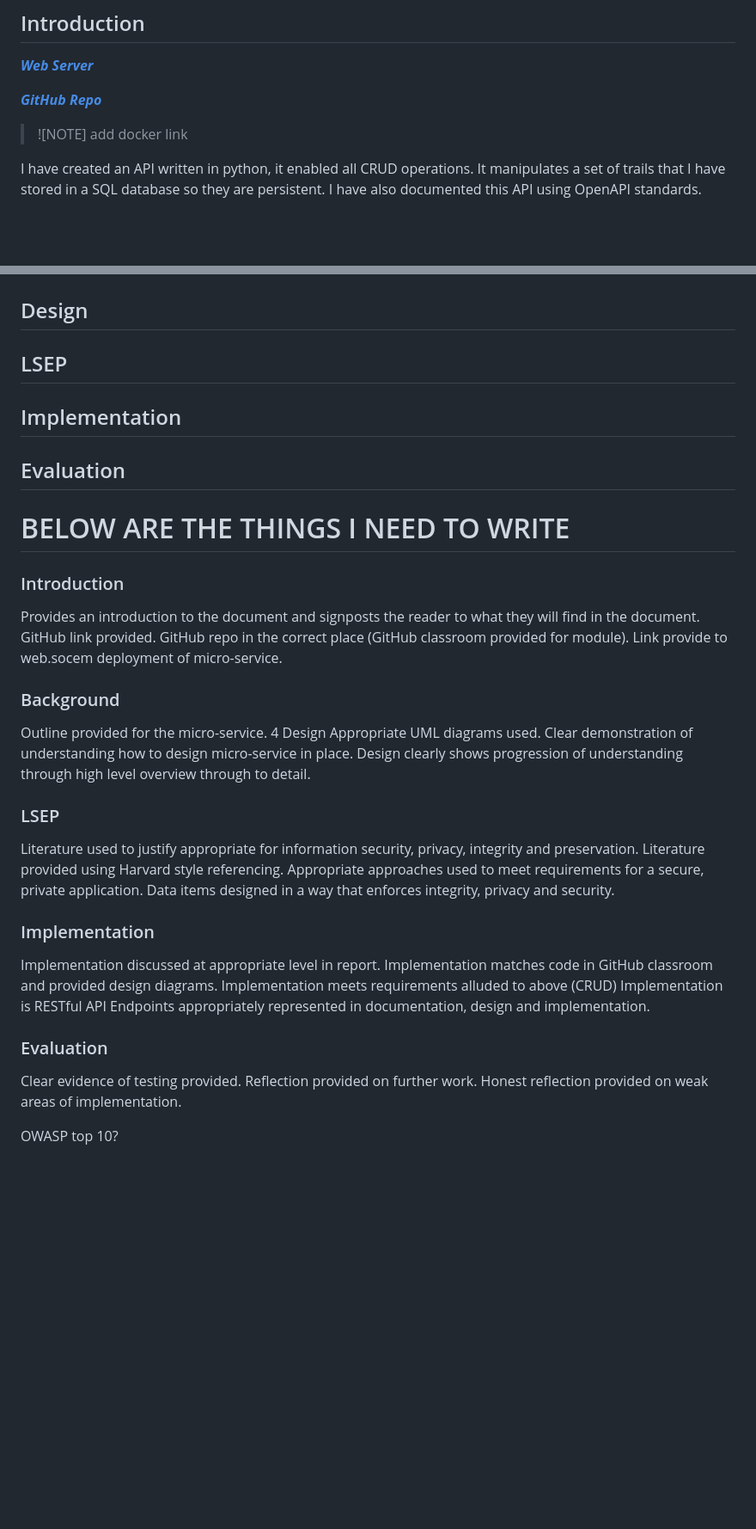
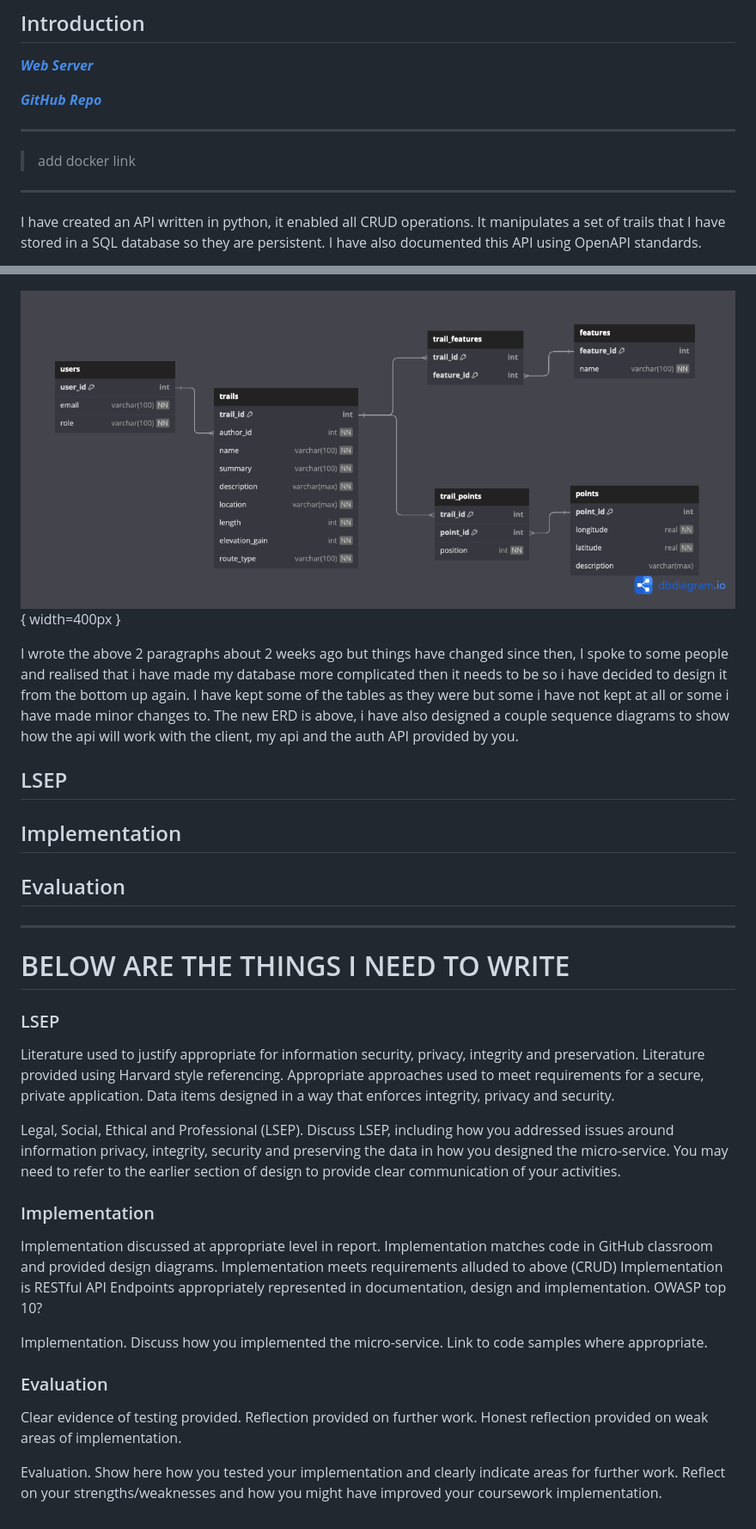
Before and after one commit to bobbymannino/comp2001-report, a Markdown page: report.md, 2 parts joined by grey strips. Shown: that part at 86% size. Rendered like a GitHub page; blank space fills up the shorter version.

Commit message:
docs: update report

```diff
--- a/report.md
+++ b/report.md
@@ -6,8 +6,11 @@
 
 [**_GitHub Repo_**](https://github.com/bobbymannino/comp2001-report)
 
-> ![NOTE]
+---
+
 > add docker link
+
+---
 
 I have created an API written in python, it enabled all CRUD operations. It manipulates a set of trails that I have stored in a SQL database so they are persistent. I have also documented this API using OpenAPI standards.
 
@@ -29,7 +30,9 @@ I wrote the above 2 paragraphs about 2 weeks ago but things have changed since t
 
 ![Sequence Diagram - Get Trail](./sequence-diagram-get-trail.png){ width=400px }
 
-## Design
+![ERD](./erd.png){ width=400px }
+
+I wrote the above 2 paragraphs about 2 weeks ago but things have changed since then, I spoke to some people and realised that i have made my database more complicated then it needs to be so i have decided to design it from the bottom up again. I have kept some of the tables as they were but some i have not kept at all or some i have made minor changes to. The new ERD is above, i have also designed a couple sequence diagrams to show how the api will work with the client, my api and the auth API provided by you.
 
 ## LSEP
 
@@ -37,20 +40,9 @@ I wrote the above 2 paragraphs about 2 weeks ago but things have changed since t
 
 ## Evaluation
 
+---
+
 # BELOW ARE THE THINGS I NEED TO WRITE
-
-### Introduction
-
-Provides an introduction to the document and signposts the reader to what they will find in the document.
-GitHub link provided. GitHub repo in the correct place (GitHub classroom provided for module).
-Link provide to web.socem deployment of micro-service.
-
-### Background
-
-Outline provided for the micro-service. 4
-Design Appropriate UML diagrams used.
-Clear demonstration of understanding how to design micro-service in place.
-Design clearly shows progression of understanding through high level overview through to detail.
 
 ### LSEP
 
@@ -59,6 +51,11 @@ Literature provided using Harvard style referencing.
 Appropriate approaches used to meet requirements for a secure, private application.
 Data items designed in a way that enforces integrity, privacy and security.
 
+Legal, Social, Ethical and Professional (LSEP). Discuss LSEP, including how you addressed
+issues around information privacy, integrity, security and preserving the data in how you
+designed the micro-service. You may need to refer to the earlier section of design to provide
+clear communication of your activities.
+
 ### Implementation
 
 Implementation discussed at appropriate level in report.
@@ -66,6 +63,10 @@ Implementation matches code in GitHub classroom and provided design diagrams.
 Implementation meets requirements alluded to above (CRUD)
 Implementation is RESTful API
 Endpoints appropriately represented in documentation, design and implementation.
+OWASP top 10?
+
+Implementation. Discuss how you implemented the micro-service. Link to code samples
+where appropriate.
 
 ### Evaluation
 
@@ -73,4 +74,6 @@ Clear evidence of testing provided.
 Reflection provided on further work.
 Honest reflection provided on weak areas of implementation.
 
-OWASP top 10?
+Evaluation. Show here how you tested your implementation and clearly indicate areas for
+further work. Reflect on your strengths/weaknesses and how you might have improved your
+coursework implementation.
```
Also changed, not shown: other parts of report.md (+1 -3 lines).
